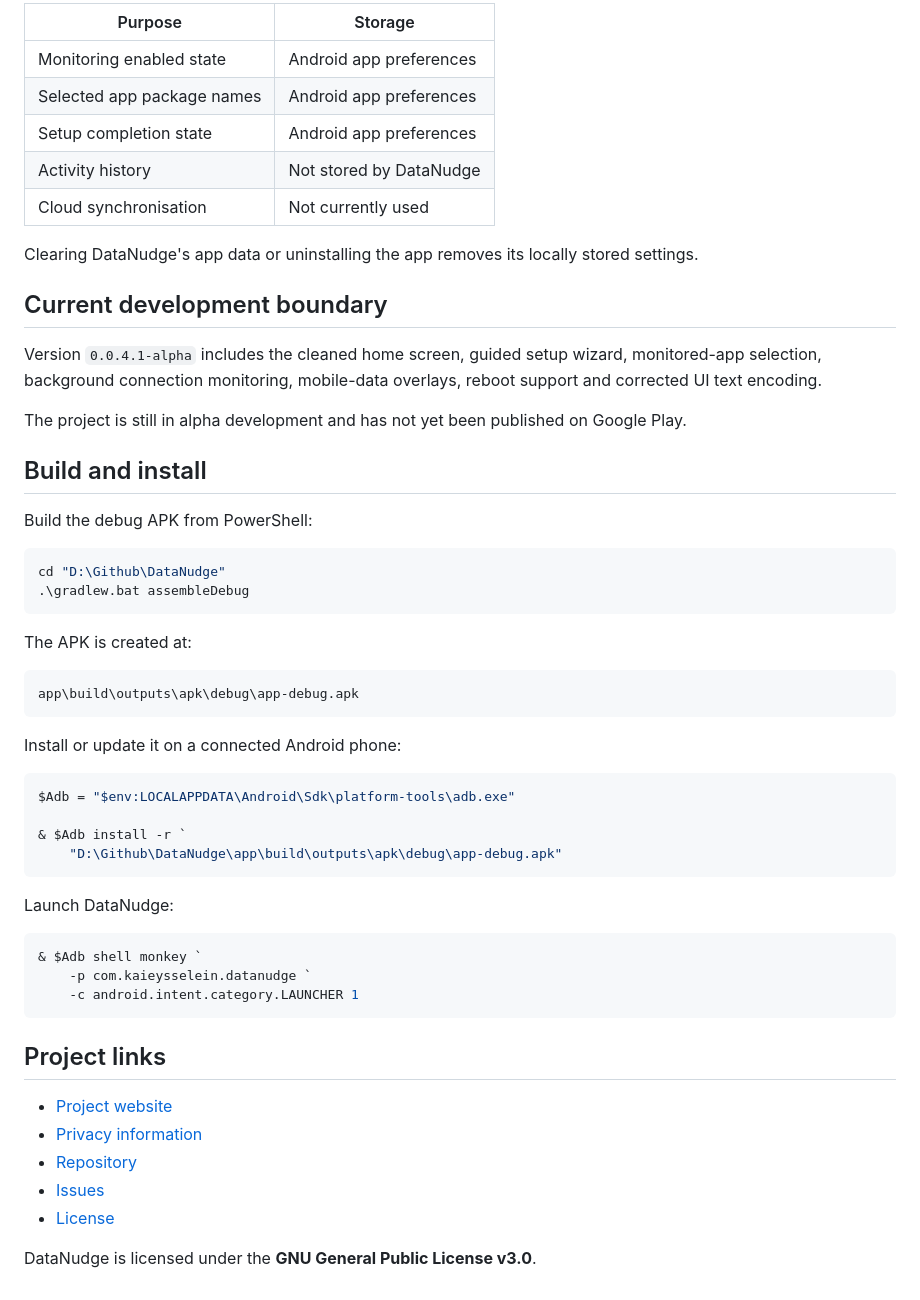
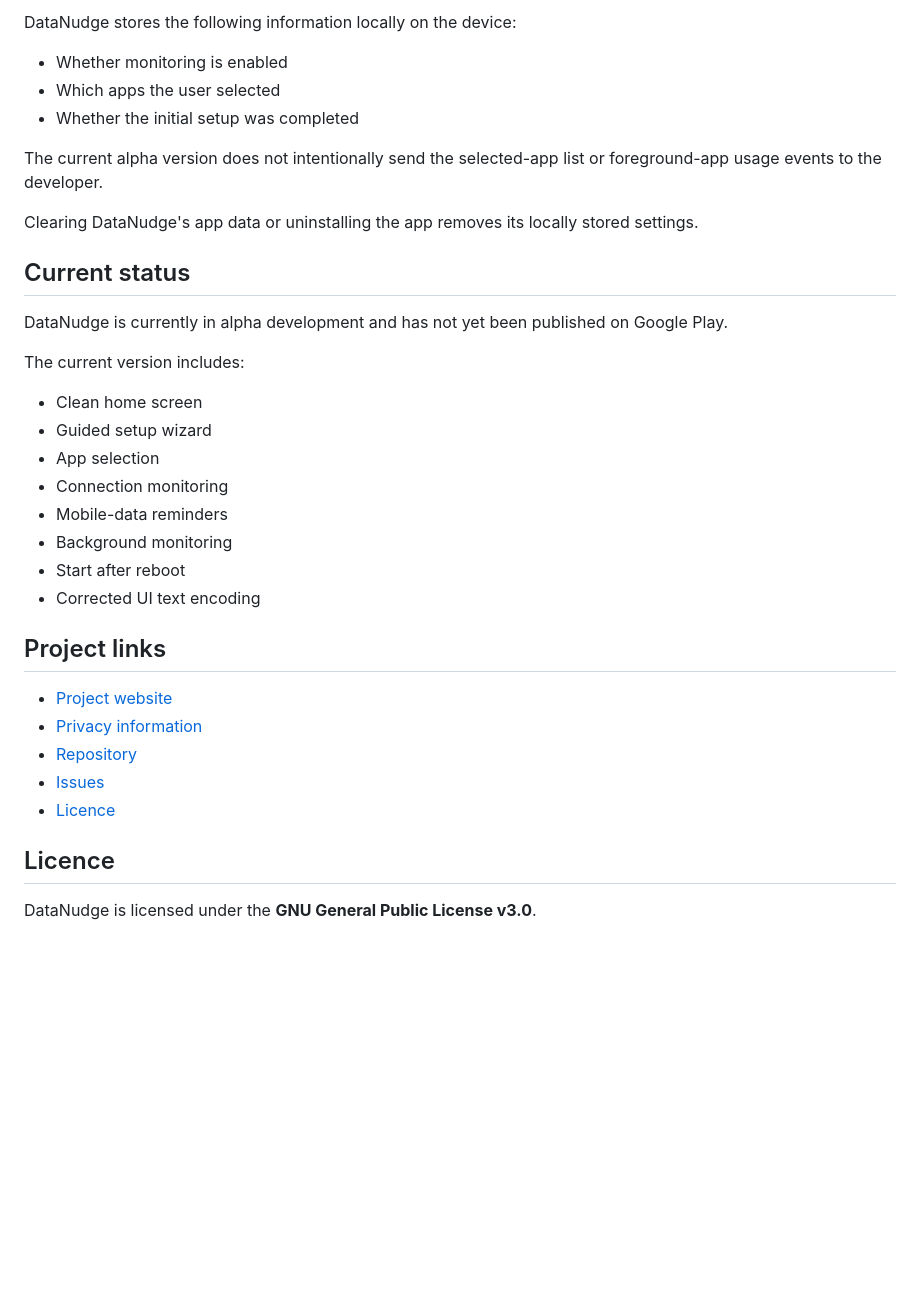
Before and after one commit to KaiEysselein/DataNudge, a Markdown page: README.md, the part around one of its changes. GitHub-like rendering; blank space fills up the shorter version.

````diff
--- a/README.md
+++ b/README.md
@@ -70,51 +57,28 @@ Usage Access does not give DataNudge access to passwords, messages, typed text o
 
-| Purpose | Storage |
-|---|---|
-| Monitoring enabled state | Android app preferences |
-| Selected app package names | Android app preferences |
-| Setup completion state | Android app preferences |
-| Activity history | Not stored by DataNudge |
-| Cloud synchronisation | Not currently used |
+DataNudge stores the following information locally on the device:
+
+- Whether monitoring is enabled
+- Which apps the user selected
+- Whether the initial setup was completed
+
+The current alpha version does not intentionally send the selected-app list or foreground-app usage events to the developer.
 
 Clearing DataNudge's app data or uninstalling the app removes its locally stored settings.
 
-## Current development boundary
+## Current status
 
-Version `0.0.4.1-alpha` includes the cleaned home screen, guided setup wizard, monitored-app selection, background connection monitoring, mobile-data overlays, reboot support and corrected UI text encoding.
+DataNudge is currently in alpha development and has not yet been published on Google Play.
 
-The project is still in alpha development and has not yet been published on Google Play.
+The current version includes:
 
-## Build and install
-
-Build the debug APK from PowerShell:
-
-```powershell
-cd "D:\Github\DataNudge"
-.\gradlew.bat assembleDebug
-```
-
-The APK is created at:
-
-```text
-app\build\outputs\apk\debug\app-debug.apk
-```
-
-Install or update it on a connected Android phone:
-
-```powershell
-$Adb = "$env:LOCALAPPDATA\Android\Sdk\platform-tools\adb.exe"
-
-& $Adb install -r `
-    "D:\Github\DataNudge\app\build\outputs\apk\debug\app-debug.apk"
-```
-
-Launch DataNudge:
-
-```powershell
-& $Adb shell monkey `
-    -p com.kaieysselein.datanudge `
-    -c android.intent.category.LAUNCHER 1
-```
+- Clean home screen
+- Guided setup wizard
+- App selection
+- Connection monitoring
+- Mobile-data reminders
+- Background monitoring
+- Start after reboot
+- Corrected UI text encoding
 
 ## Project links
 
@@ -122,6 +86,8 @@ Launch DataNudge:
 - [Privacy information](https://kaieysselein.github.io/DataNudge/privacy.html)
 - [Repository](https://github.com/KaiEysselein/DataNudge)
 - [Issues](https://github.com/KaiEysselein/DataNudge/issues)
-- [License](LICENSE)
+- [Licence](LICENSE)
+
+## Licence
 
 DataNudge is licensed under the **GNU General Public License v3.0**.
````
Also changed, not shown: other parts of README.md (+26 -39 lines).
